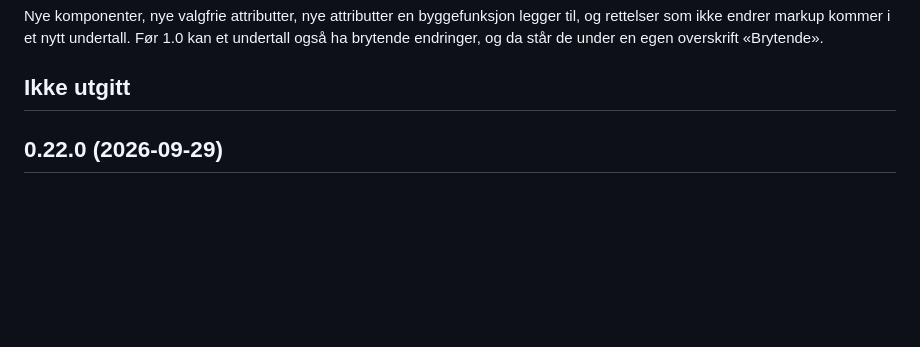
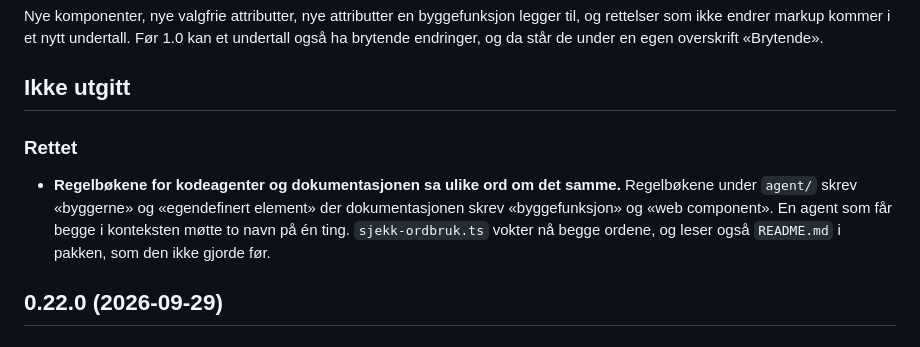
Before and after one commit to MarkusAugust/fristil, a Markdown page: designsystem/CHANGELOG.md, the part around the change. Rendered like a GitHub page; blank space fills up the shorter version.

Commit message:
Loggfør ordryddingen
Regelbøkene under agent/ ligger i files og sendes ut med pakken, så en
konsument som har lest dem ser andre ord nå. 0.22.0 loggførte den samme
slags prosarettelse.

```diff
--- a/designsystem/CHANGELOG.md
+++ b/designsystem/CHANGELOG.md
@@ -22,6 +22,14 @@ Før 1.0 kan et undertall også ha brytende endringer, og da står de under en
 egen overskrift «Brytende».
 
 ## Ikke utgitt
+
+### Rettet
+
+- **Regelbøkene for kodeagenter og dokumentasjonen sa ulike ord om det samme.**
+  Regelbøkene under `agent/` skrev «byggerne» og «egendefinert element» der
+  dokumentasjonen skrev «byggefunksjon» og «web component». En agent som får
+  begge i konteksten møtte to navn på én ting. `sjekk-ordbruk.ts` vokter nå
+  begge ordene, og leser også `README.md` i pakken, som den ikke gjorde før.
 
 ## 0.22.0 (2026-09-29)
 
```
